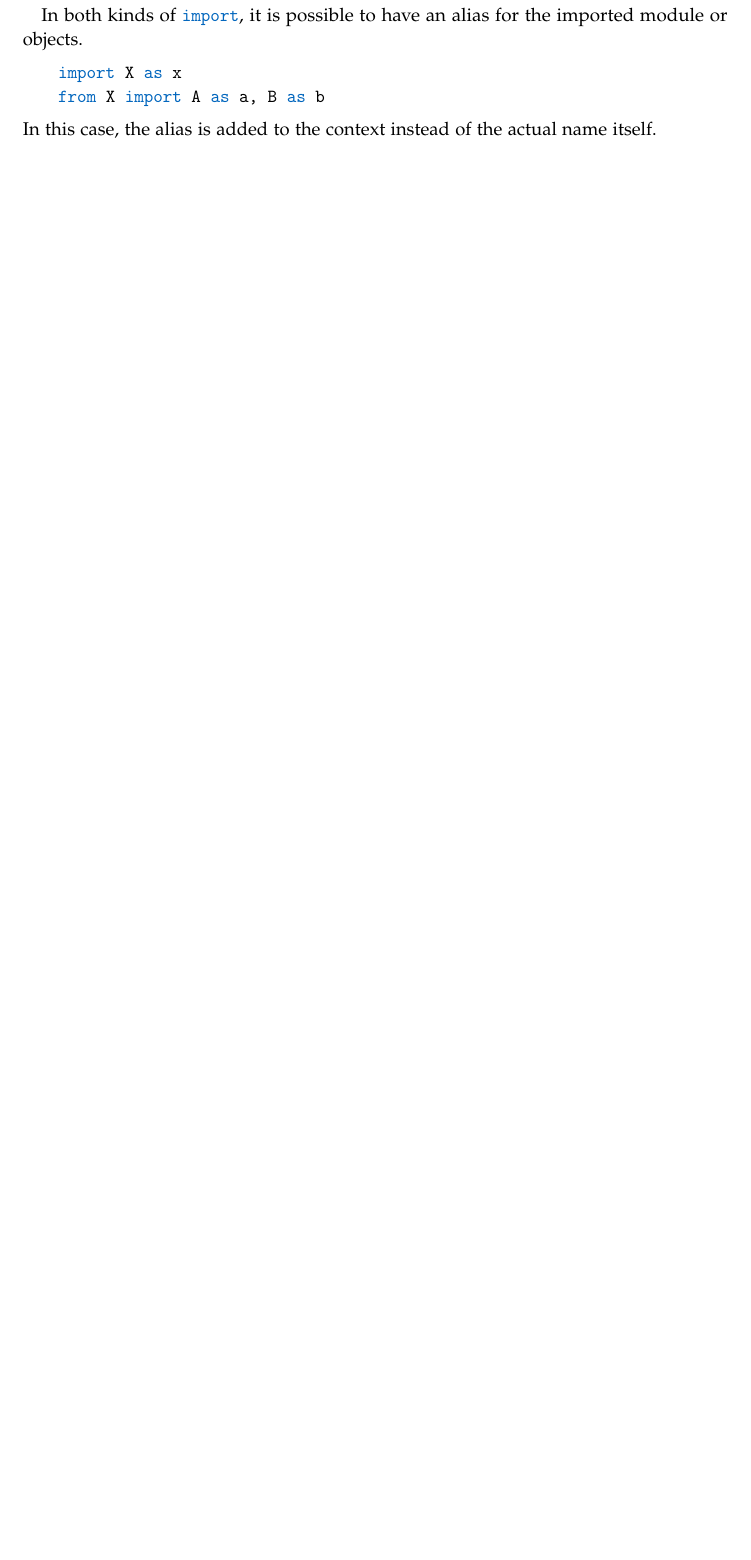
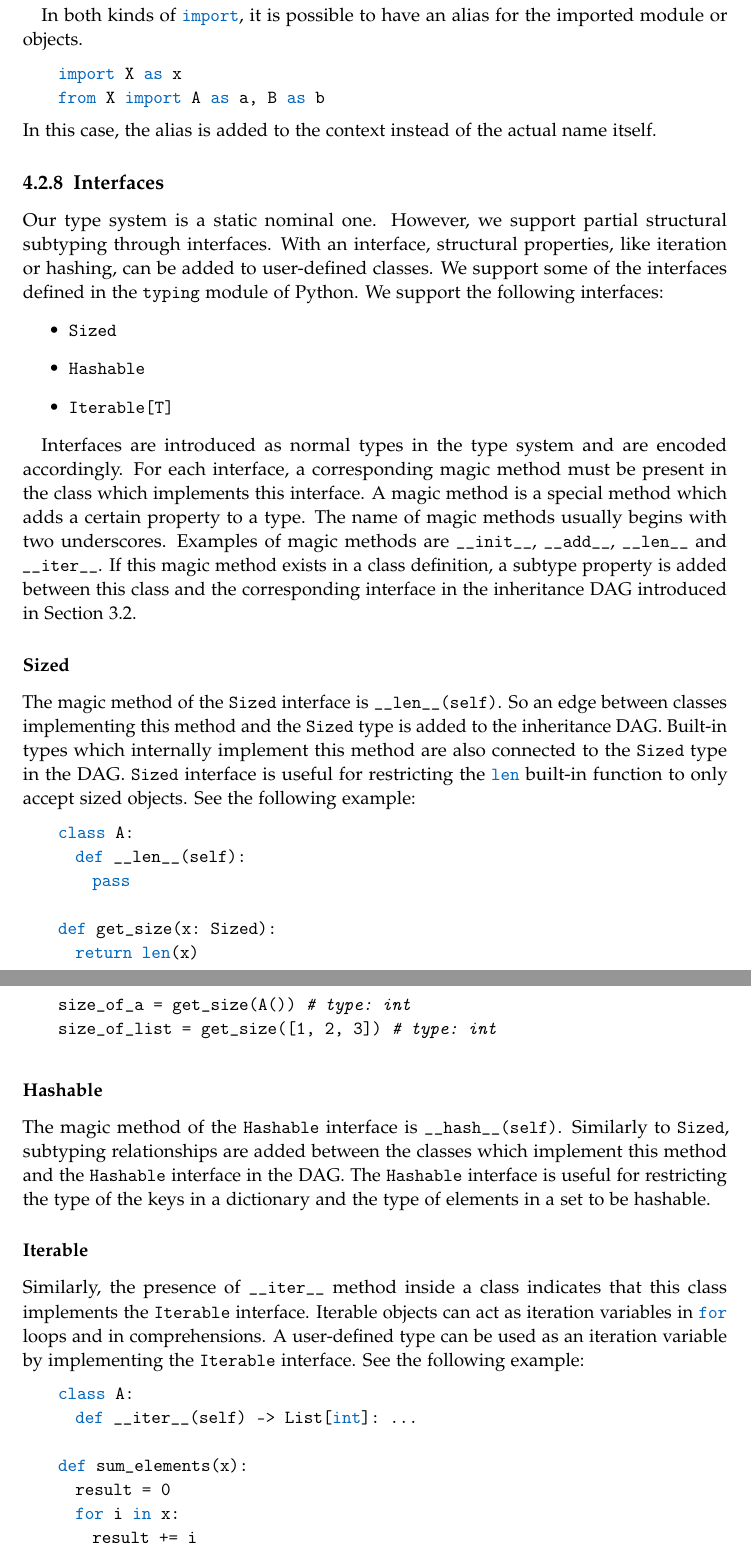
Before and after one commit to mostafa-abdullah/bachelor-thesis, a LaTeX thesis (main.tex, which reads chapters/4/main.tex): part of page 63 of 74 before the commit and two parts of pages 63 and 64 of 76 after it, the two joined at a grey line, cut so that both start at the same text, the shorter picture padded with empty space. Compiled offline with pdfLaTeX.

Commit message:
Explained interfaces

```diff
--- a/chapters/4/main.tex
+++ b/chapters/4/main.tex
@@ -1139,3 +1139,44 @@ import X as x
 from X import A as a, B as b
 \end{lstlisting}
 In this case, the alias is added to the context instead of the actual name itself.
+
+\subsection{Interfaces}
+Our type system is a static nominal one. However, we support partial structural subtyping through interfaces. With an interface, structural properties, like iteration or hashing, can be added to user-defined classes. We support some of the interfaces defined in the \lstinline|typing| module of Python. We support the following interfaces:
+\begin{itemize}
+\item \lstinline|Sized|
+\item \lstinline|Hashable|
+\item \lstinline|Iterable[T]|
+\end{itemize}
+
+Interfaces are introduced as normal types in the type system and are encoded accordingly. For each interface, a corresponding magic method must be present in the class which implements this interface. A magic method is a special method which adds a certain property to a type. The name of magic methods usually begins with two underscores. Examples of magic methods are \lstinline|__init__|, \lstinline|__add__|, \lstinline|__len__| and \lstinline|__iter__|. If this magic method exists in a class definition, a subtype property is added between this class and the corresponding interface in the inheritance DAG introduced in Section \ref{sec:sub_encode}.
+
+\subsubsection{Sized}
+The magic method of the \lstinline|Sized| interface is \lstinline|__len__(self)|. So an edge between classes implementing this method and the \lstinline|Sized| type is added to the inheritance DAG. Built-in types which internally implement this method are also connected to the \lstinline|Sized| type in the DAG. \lstinline|Sized| interface is useful for restricting the \lstinline|len| built-in function to only accept sized objects. See the following example:
+\begin{lstlisting}
+class A:
+	def __len__(self):
+		pass
+
+def get_size(x: Sized):
+	return len(x)
+
+
+size_of_a = get_size(A())  # type: int
+size_of_list = get_size([1, 2, 3])  # type: int
+\end{lstlisting}
+
+\subsubsection{Hashable}
+The magic method of the \lstinline|Hashable| interface is \lstinline|__hash__(self)|. Similarly to \lstinline|Sized|, subtyping relationships are added between the classes which implement this method and the \lstinline|Hashable| interface in the DAG. The \lstinline|Hashable| interface is useful for restricting the type of the keys in a dictionary and the type of elements in a set to be hashable.
+
+\subsubsection{Iterable}
+Similarly, the presence of \lstinline|__iter__| method inside a class indicates that this class implements the \lstinline|Iterable| interface. Iterable objects can act as iteration variables in \lstinline|for| loops and in comprehensions. A user-defined type can be used as an iteration variable by implementing the \lstinline|Iterable| interface. See the following example:
+\begin{lstlisting}
+class A:
+	def __iter__(self) -> List[int]: ...
+
+def sum_elements(x):
+	result = 0
+	for i in x:
+		result += i
+
+	return result
```
Also changed, not shown: chapters/3/main.tex (+2 -2 lines), chapters/5/main.tex (+3 -8 lines), main.pdf, chapters/4/main.tex (17 more changed lines).
